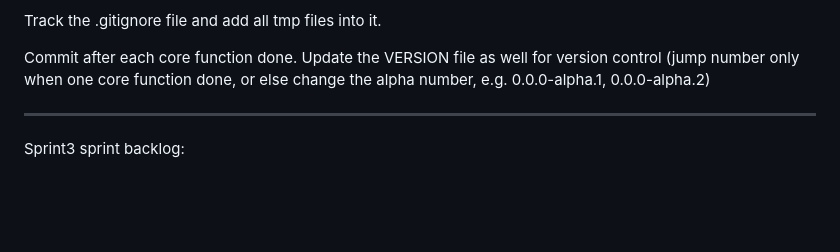
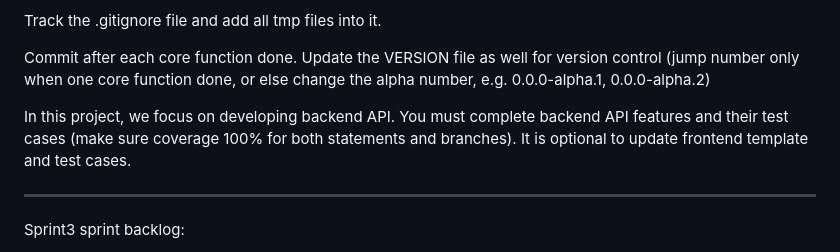
Before and after one commit to BYLinMou/COMP3297-GroupH, a Markdown page: AGENTS.md, the part around the change. Rendered like a GitHub page; blank space fills up the shorter version.

Commit message:
Update testing prompt for agents

```diff
--- a/AGENTS.md
+++ b/AGENTS.md
@@ -5,6 +5,8 @@ After implementing code changes, update the documents (documents/*, README.md) t
 Track the .gitignore file and add all tmp files into it.
 
 Commit after each core function done. Update the VERSION file as well for version control (jump number only when one core function done, or else change the alpha number, e.g. 0.0.0-alpha.1, 0.0.0-alpha.2)
+
+In this project, we focus on developing backend API. You must complete backend API features and their test cases (make sure coverage 100% for both statements and branches). It is optional to update frontend template and test cases.
 
 ---
 
```
Also changed, not shown: .github/copilot-instructions.md (+2 -0 lines).
